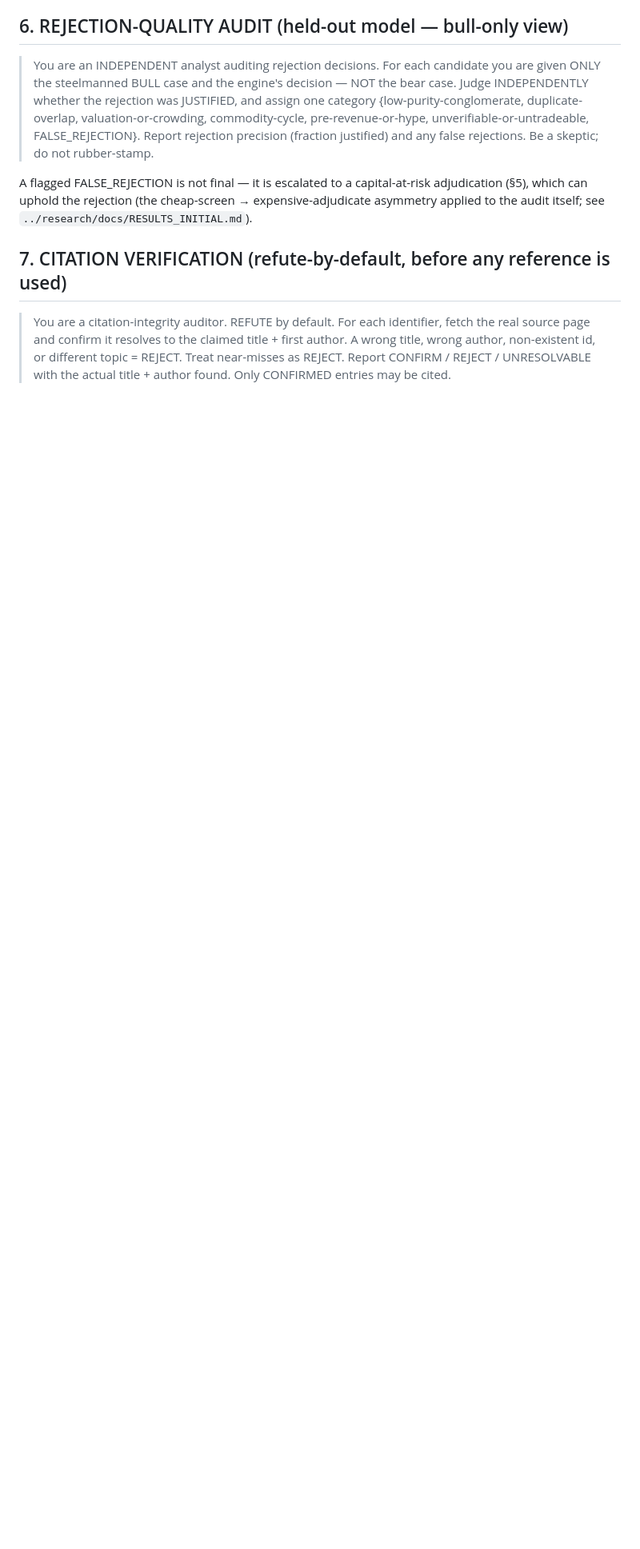
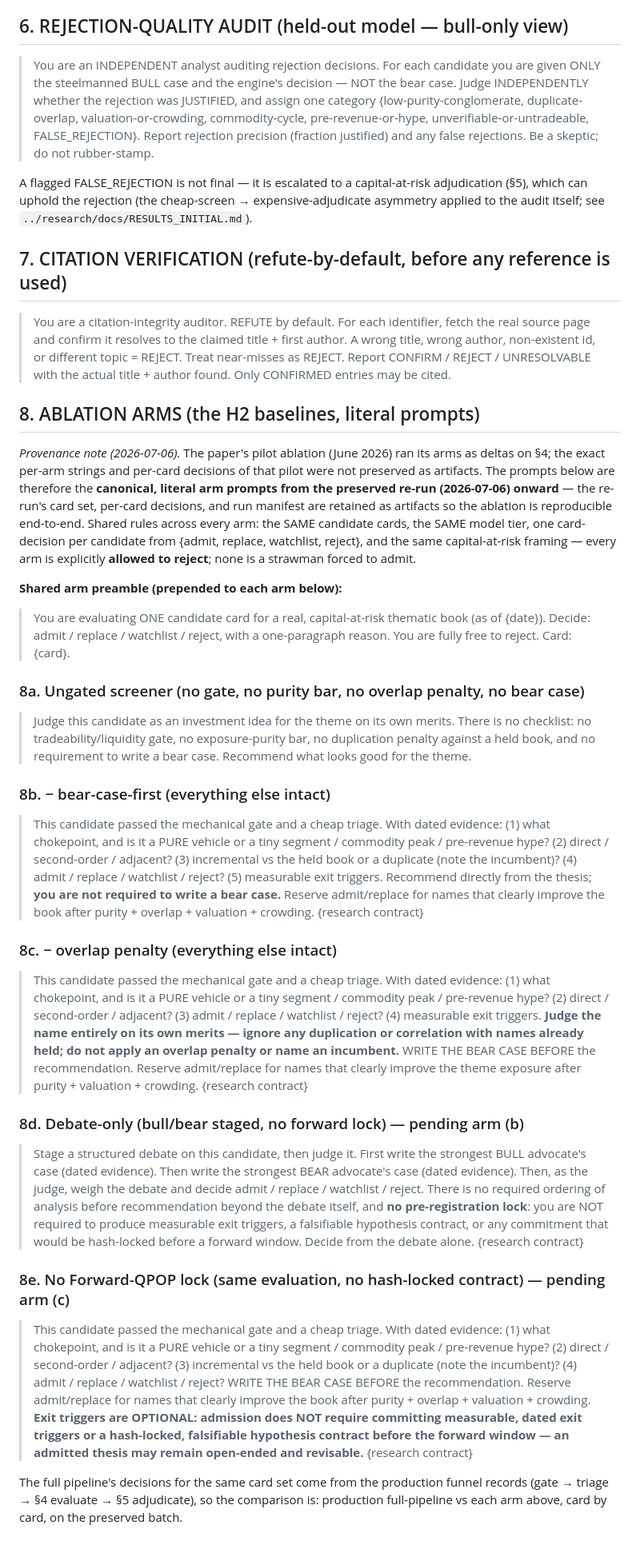
Before and after one commit to yixingz3/qpop, a Markdown page: src/prompts.md, the part around the change. Shown at 80% size. Rendered like a GitHub page; blank space fills up the shorter version.

Commit message:
prompts: add §8 ABLATION ARMS — literal per-arm prompts (5 arms incl. pending debate-only + no-lock), with pilot-provenance note
Closes the release-claim gap: the paper states the arm prompts are released in
src/prompts.md, but only the pipeline-stage prompts were present. The June
pilot's exact arm strings were not preserved; §8 marks these as canonical from
the preserved 2026-07-06 re-run onward.

Co-Authored-By: Claude Fable 5 <noreply@anthropic.com>

```diff
--- a/src/prompts.md
+++ b/src/prompts.md
@@ -89,3 +89,70 @@ itself; see `../research/docs/RESULTS_INITIAL.md`).
 > non-existent id, or different topic = REJECT. Treat near-misses as REJECT. Report
 > CONFIRM / REJECT / UNRESOLVABLE with the actual title + author found. Only CONFIRMED entries may be
 > cited.
+
+## 8. ABLATION ARMS (the H2 baselines, literal prompts)
+
+*Provenance note (2026-07-06).* The paper's pilot ablation (June 2026) ran its arms as deltas on §4;
+the exact per-arm strings and per-card decisions of that pilot were not preserved as artifacts. The
+prompts below are therefore the **canonical, literal arm prompts from the preserved re-run
+(2026-07-06) onward** — the re-run's card set, per-card decisions, and run manifest are retained as
+artifacts so the ablation is reproducible end-to-end. Shared rules across every arm: the SAME candidate
+cards, the SAME model tier, one card-decision per candidate from
+{admit, replace, watchlist, reject}, and the same capital-at-risk framing — every arm is explicitly
+**allowed to reject**; none is a strawman forced to admit.
+
+**Shared arm preamble (prepended to each arm below):**
+
+> You are evaluating ONE candidate card for a real, capital-at-risk thematic book (as of {date}).
+> Decide: admit / replace / watchlist / reject, with a one-paragraph reason. You are fully free to
+> reject. Card: {card}.
+
+### 8a. Ungated screener (no gate, no purity bar, no overlap penalty, no bear case)
+
+> Judge this candidate as an investment idea for the theme on its own merits. There is no checklist:
+> no tradeability/liquidity gate, no exposure-purity bar, no duplication penalty against a held book,
+> and no requirement to write a bear case. Recommend what looks good for the theme.
+
+### 8b. − bear-case-first (everything else intact)
+
+> This candidate passed the mechanical gate and a cheap triage. With dated evidence: (1) what
+> chokepoint, and is it a PURE vehicle or a tiny segment / commodity peak / pre-revenue hype?
+> (2) direct / second-order / adjacent? (3) incremental vs the held book or a duplicate (note the
+> incumbent)? (4) admit / replace / watchlist / reject? (5) measurable exit triggers. Recommend
+> directly from the thesis; **you are not required to write a bear case.** Reserve admit/replace for
+> names that clearly improve the book after purity + overlap + valuation + crowding. {research contract}
+
+### 8c. − overlap penalty (everything else intact)
+
+> This candidate passed the mechanical gate and a cheap triage. With dated evidence: (1) what
+> chokepoint, and is it a PURE vehicle or a tiny segment / commodity peak / pre-revenue hype?
+> (2) direct / second-order / adjacent? (3) admit / replace / watchlist / reject? (4) measurable exit
+> triggers. **Judge the name entirely on its own merits — ignore any duplication or correlation with
+> names already held; do not apply an overlap penalty or name an incumbent.** WRITE THE BEAR CASE
+> BEFORE the recommendation. Reserve admit/replace for names that clearly improve the theme exposure
+> after purity + valuation + crowding. {research contract}
+
+### 8d. Debate-only (bull/bear staged, no forward lock) — pending arm (b)
+
+> Stage a structured debate on this candidate, then judge it. First write the strongest BULL
+> advocate's case (dated evidence). Then write the strongest BEAR advocate's case (dated evidence).
+> Then, as the judge, weigh the debate and decide admit / replace / watchlist / reject. There is no
+> required ordering of analysis before recommendation beyond the debate itself, and **no
+> pre-registration lock**: you are NOT required to produce measurable exit triggers, a falsifiable
+> hypothesis contract, or any commitment that would be hash-locked before a forward window. Decide
+> from the debate alone. {research contract}
+
+### 8e. No Forward-QPOP lock (same evaluation, no hash-locked contract) — pending arm (c)
+
+> This candidate passed the mechanical gate and a cheap triage. With dated evidence: (1) what
+> chokepoint, and is it a PURE vehicle or a tiny segment / commodity peak / pre-revenue hype?
+> (2) direct / second-order / adjacent? (3) incremental vs the held book or a duplicate (note the
+> incumbent)? (4) admit / replace / watchlist / reject? WRITE THE BEAR CASE BEFORE the
+> recommendation. Reserve admit/replace for names that clearly improve the book after purity +
+> overlap + valuation + crowding. **Exit triggers are OPTIONAL: admission does NOT require committing
+> measurable, dated exit triggers or a hash-locked, falsifiable hypothesis contract before the
+> forward window — an admitted thesis may remain open-ended and revisable.** {research contract}
+
+The full pipeline's decisions for the same card set come from the production funnel records (gate →
+triage → §4 evaluate → §5 adjudicate), so the comparison is: production full-pipeline vs each arm
+above, card by card, on the preserved batch.
```
